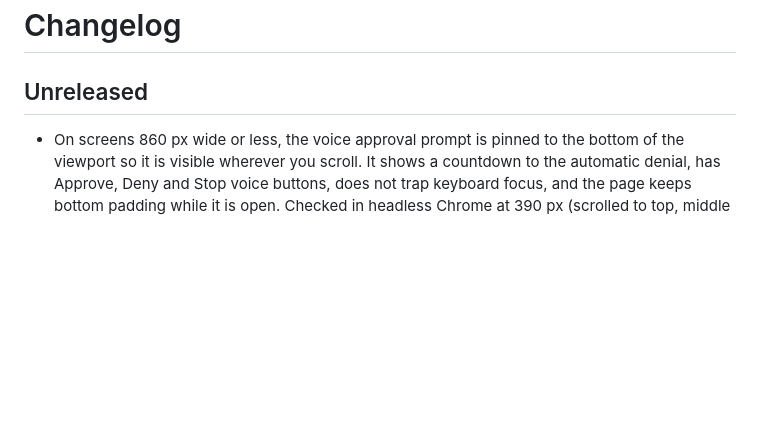
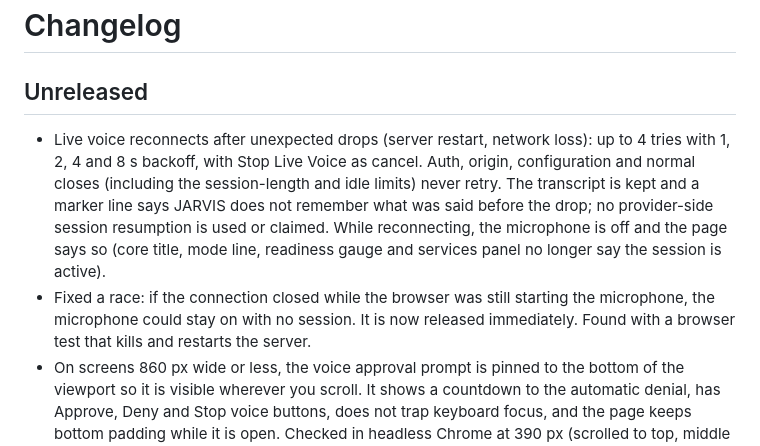
Before and after one commit to Ashokkunchala/Jarvis-Personal-AI, a Markdown page: CHANGELOG.md, the part around the change. Drawn GitHub-style; blank space fills up the shorter version.

```diff
--- a/CHANGELOG.md
+++ b/CHANGELOG.md
@@ -1,6 +1,8 @@
 # Changelog
 
 ## Unreleased
+- Live voice reconnects after unexpected drops (server restart, network loss): up to 4 tries with 1, 2, 4 and 8 s backoff, with Stop Live Voice as cancel. Auth, origin, configuration and normal closes (including the session-length and idle limits) never retry. The transcript is kept and a marker line says JARVIS does not remember what was said before the drop; no provider-side session resumption is used or claimed. While reconnecting, the microphone is off and the page says so (core title, mode line, readiness gauge and services panel no longer say the session is active).
+- Fixed a race: if the connection closed while the browser was still starting the microphone, the microphone could stay on with no session. It is now released immediately. Found with a browser test that kills and restarts the server.
 - On screens 860 px wide or less, the voice approval prompt is pinned to the bottom of the viewport so it is visible wherever you scroll. It shows a countdown to the automatic denial, has Approve, Deny and Stop voice buttons, does not trap keyboard focus, and the page keeps bottom padding while it is open. Checked in headless Chrome at 390 px (scrolled to top, middle and bottom; Tab order; timeout removal; no reminder created on timeout). "Gemini Live model" now reads "Session opened (audio not verified)" so an open session is not mistaken for proof the real model works.
 - New cinematic command-centre UI: animated AI core with listening/thinking/speaking states and waveform, system overview, connected services, upcoming reminders, approvals panel ("Needs you"), AWS DevOps starters, quick actions and a stop-voice-and-replies button; chat, memory, reminders, workouts, research, coach, nutrition and settings stay available in folded panels. Responsive for desktop, tablet and phone. Every panel shows real state (health check, device token, voice session, live reminders) or says it is not connected; there are no demo metrics, and the readiness gauge counts four real checks only. Checked in headless Chrome at 1600, 1024 and 390 px wide. Real microphone, model and AWS behaviour are untested.
 - After pressing Interrupt, audio of the old reply that is still in flight is now dropped until that turn ends (turn_complete or interrupted, or 5 s). Before, late chunks restarted playback and the UI said "speaking" next to "interrupted". Checked in headless Chrome with a fake session; real-model timing is untested.
```
